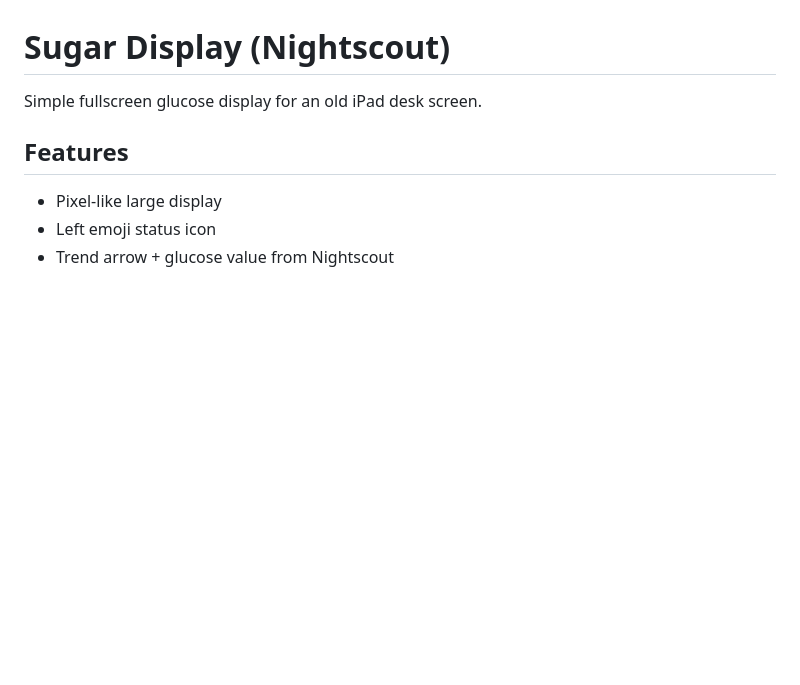
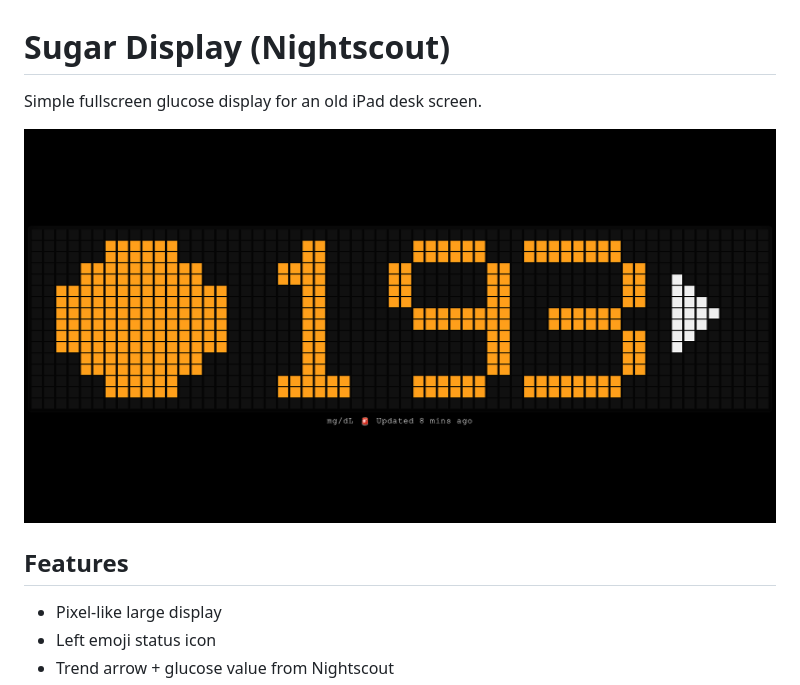
Before and after one commit to bfreire/sugar-display, a Markdown page: README.md, the part around the change. GitHub-like rendering; pictures changed too: assets/screenshot.png (added); blank space fills up the shorter version.

Commit message:
Add screenshot to README

```diff
--- a/README.md
+++ b/README.md
@@ -1,6 +1,8 @@
 # Sugar Display (Nightscout)
 
 Simple fullscreen glucose display for an old iPad desk screen.
+
+![Sugar Display Screenshot](assets/screenshot.png)
 
 ## Features
 - Pixel-like large display
```
